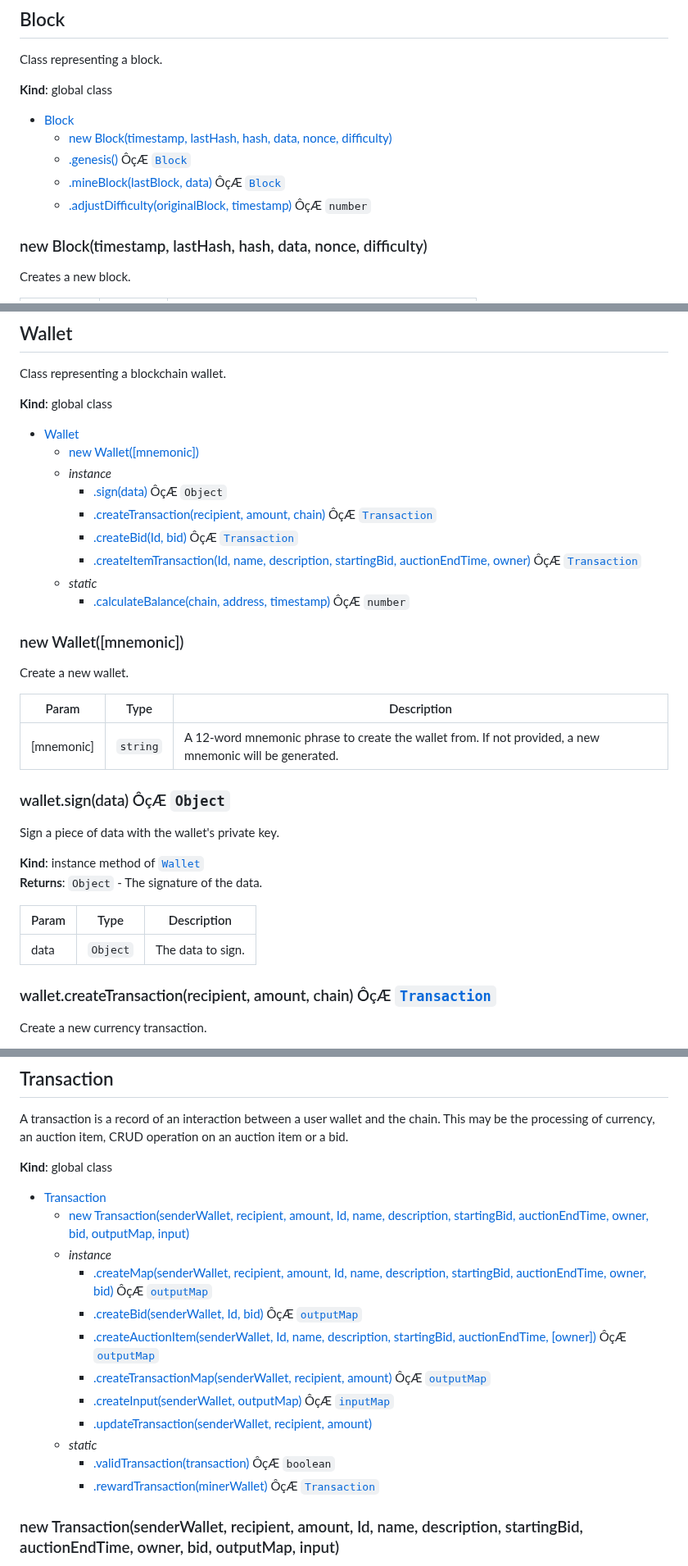
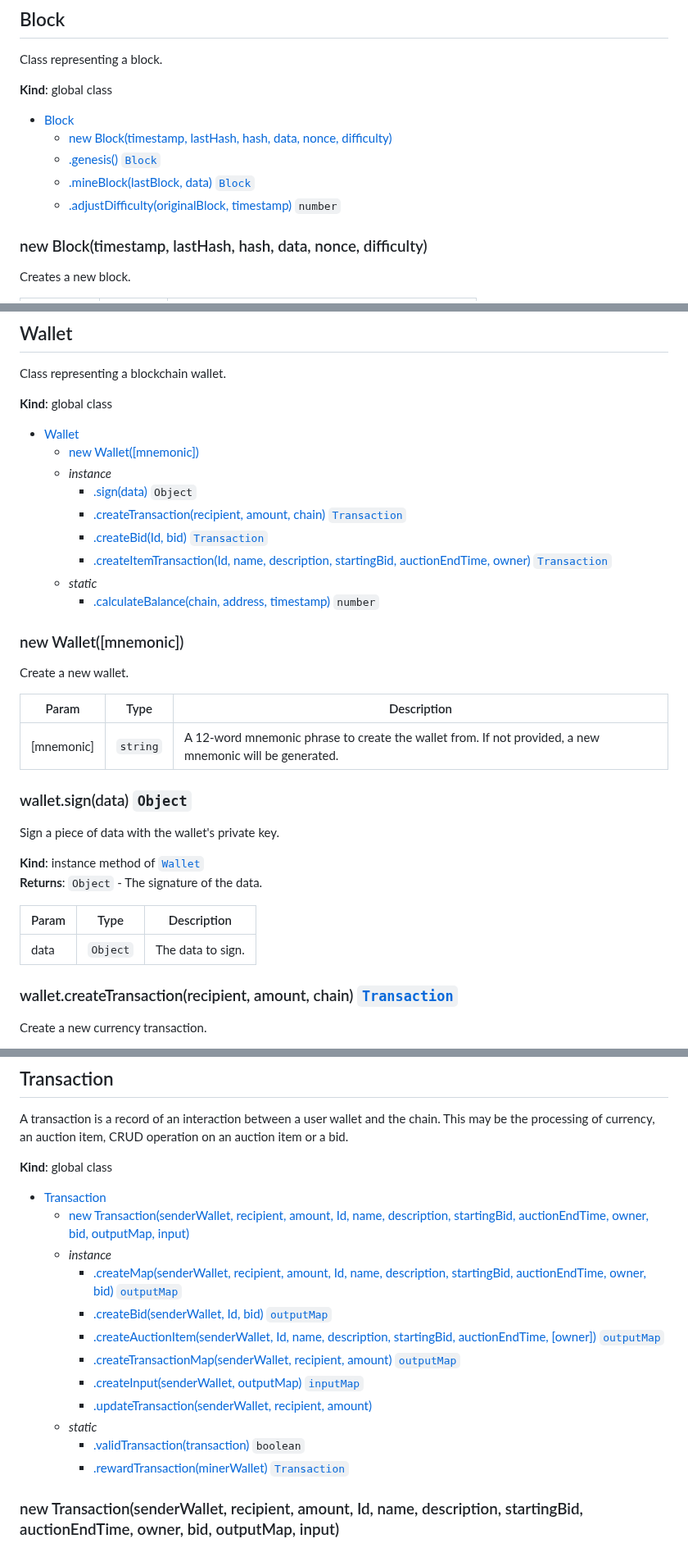
Before and after one commit to ironic833/4th-Year-Project-Blockchain-From-Scratch, a Markdown page: README.md, 3 parts joined by grey strips. Shown at 82% size. Rendered like a GitHub page.

Commit message:
Update README.md
- Removed the other 42 char errors

```diff
--- a/README.md
+++ b/README.md
@@ -315,9 +315,9 @@ Class representing a block.
 
 * [Block](#Block)
     * [new Block(timestamp, lastHash, hash, data, nonce, difficulty)](#new_Block_new)
-    * [.genesis()](#Block.genesis) ÔçÆ [<code>Block</code>](#Block)
-    * [.mineBlock(lastBlock, data)](#Block.mineBlock) ÔçÆ [<code>Block</code>](#Block)
-    * [.adjustDifficulty(originalBlock, timestamp)](#Block.adjustDifficulty) ÔçÆ <code>number</code>
+    * [.genesis()](#Block.genesis)  [<code>Block</code>](#Block)
+    * [.mineBlock(lastBlock, data)](#Block.mineBlock)  [<code>Block</code>](#Block)
+    * [.adjustDifficulty(originalBlock, timestamp)](#Block.adjustDifficulty)  <code>number</code>
 
 <a name="new_Block_new"></a>
 
@@ -446,12 +446,12 @@ Class representing a blockchain wallet.
 * [Wallet](#Wallet)
     * [new Wallet([mnemonic])](#new_Wallet_new)
     * _instance_
-        * [.sign(data)](#Wallet+sign) ÔçÆ <code>Object</code>
-        * [.createTransaction(recipient, amount, chain)](#Wallet+createTransaction) ÔçÆ [<code>Transaction</code>](#Transaction)
-        * [.createBid(Id, bid)](#Wallet+createBid) ÔçÆ [<code>Transaction</code>](#Transaction)
-        * [.createItemTransaction(Id, name, description, startingBid, auctionEndTime, owner)](#Wallet+createItemTransaction) ÔçÆ [<code>Transaction</code>](#Transaction)
+        * [.sign(data)](#Wallet+sign)  <code>Object</code>
+        * [.createTransaction(recipient, amount, chain)](#Wallet+createTransaction)  [<code>Transaction</code>](#Transaction)
+        * [.createBid(Id, bid)](#Wallet+createBid)  [<code>Transaction</code>](#Transaction)
+        * [.createItemTransaction(Id, name, description, startingBid, auctionEndTime, owner)](#Wallet+createItemTransaction)  [<code>Transaction</code>](#Transaction)
     * _static_
-        * [.calculateBalance(chain, address, timestamp)](#Wallet.calculateBalance) ÔçÆ <code>number</code>
+        * [.calculateBalance(chain, address, timestamp)](#Wallet.calculateBalance)  <code>number</code>
 
 <a name="new_Wallet_new"></a>
 
@@ -465,7 +465,7 @@ Create a new wallet.
 
 <a name="Wallet+sign"></a>
 
-### wallet.sign(data) ÔçÆ <code>Object</code>
+### wallet.sign(data)  <code>Object</code>
 Sign a piece of data with the wallet's private key.
 
 **Kind**: instance method of [<code>Wallet</code>](#Wallet)
@@ -477,7 +477,7 @@ Sign a piece of data with the wallet's private key.
 
 <a name="Wallet+createTransaction"></a>
 
-### wallet.createTransaction(recipient, amount, chain) ÔçÆ [<code>Transaction</code>](#Transaction)
+### wallet.createTransaction(recipient, amount, chain)  [<code>Transaction</code>](#Transaction)
 Create a new currency transaction.
 
 **Kind**: instance method of [<code>Wallet</code>](#Wallet)
@@ -633,15 +633,15 @@ A transaction is a record of an interaction between a user wallet and the chain.
 * [Transaction](#Transaction)
     * [new Transaction(senderWallet, recipient, amount, Id, name, description, startingBid, auctionEndTime, owner, bid, outputMap, input)](#new_Transaction_new)
     * _instance_
-        * [.createMap(senderWallet, recipient, amount, Id, name, description, startingBid, auctionEndTime, owner, bid)](#Transaction+createMap) ÔçÆ [<code>outputMap</code>](#outputMap)
-        * [.createBid(senderWallet, Id, bid)](#Transaction+createBid) ÔçÆ [<code>outputMap</code>](#outputMap)
-        * [.createAuctionItem(senderWallet, Id, name, description, startingBid, auctionEndTime, [owner])](#Transaction+createAuctionItem) ÔçÆ [<code>outputMap</code>](#outputMap)
-        * [.createTransactionMap(senderWallet, recipient, amount)](#Transaction+createTransactionMap) ÔçÆ [<code>outputMap</code>](#outputMap)
-        * [.createInput(senderWallet, outputMap)](#Transaction+createInput) ÔçÆ [<code>inputMap</code>](#inputMap)
+        * [.createMap(senderWallet, recipient, amount, Id, name, description, startingBid, auctionEndTime, owner, bid)](#Transaction+createMap)  [<code>outputMap</code>](#outputMap)
+        * [.createBid(senderWallet, Id, bid)](#Transaction+createBid)  [<code>outputMap</code>](#outputMap)
+        * [.createAuctionItem(senderWallet, Id, name, description, startingBid, auctionEndTime, [owner])](#Transaction+createAuctionItem)  [<code>outputMap</code>](#outputMap)
+        * [.createTransactionMap(senderWallet, recipient, amount)](#Transaction+createTransactionMap)  [<code>outputMap</code>](#outputMap)
+        * [.createInput(senderWallet, outputMap)](#Transaction+createInput)  [<code>inputMap</code>](#inputMap)
         * [.updateTransaction(senderWallet, recipient, amount)](#Transaction+updateTransaction)
     * _static_
-        * [.validTransaction(transaction)](#Transaction.validTransaction) ÔçÆ <code>boolean</code>
-        * [.rewardTransaction(minerWallet)](#Transaction.rewardTransaction) ÔçÆ [<code>Transaction</code>](#Transaction)
+        * [.validTransaction(transaction)](#Transaction.validTransaction)  <code>boolean</code>
+        * [.rewardTransaction(minerWallet)](#Transaction.rewardTransaction)  [<code>Transaction</code>](#Transaction)
 
 <a name="new_Transaction_new"></a>
 
```
Also changed, not shown: other parts of README.md (+25 -25 lines).
